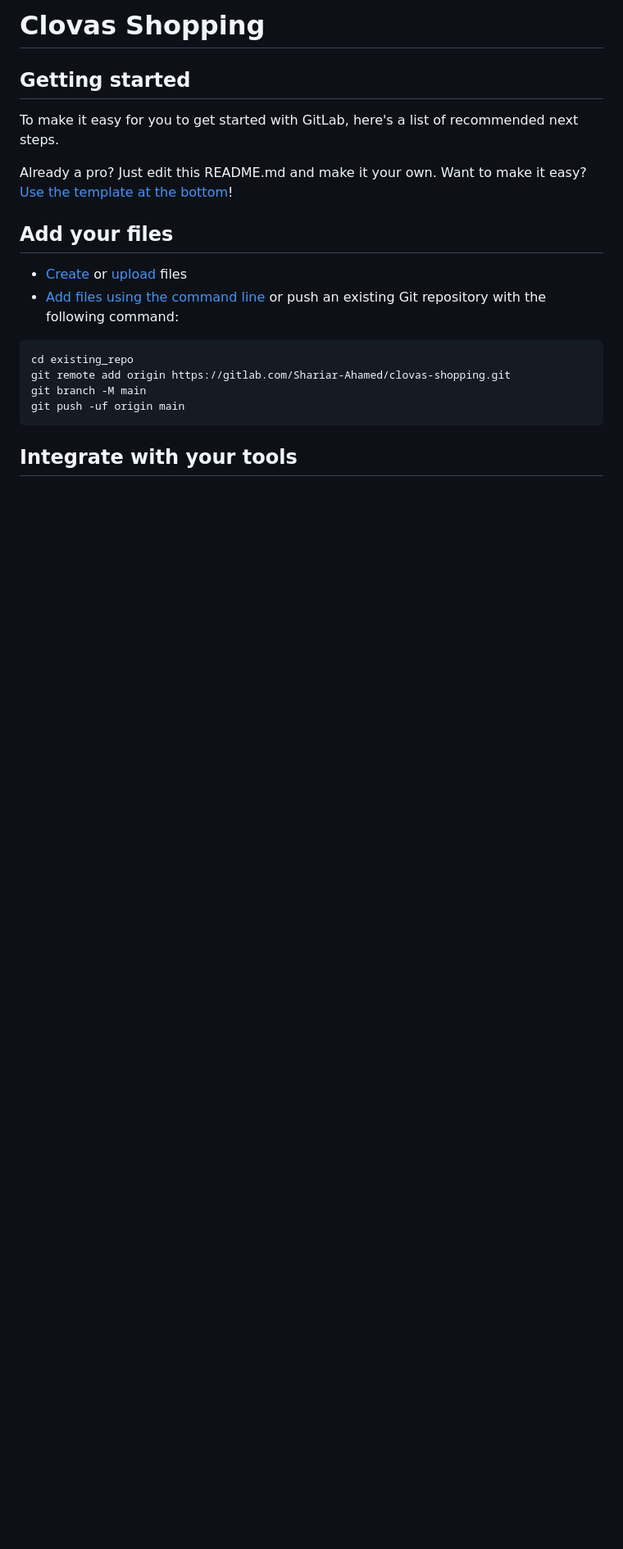
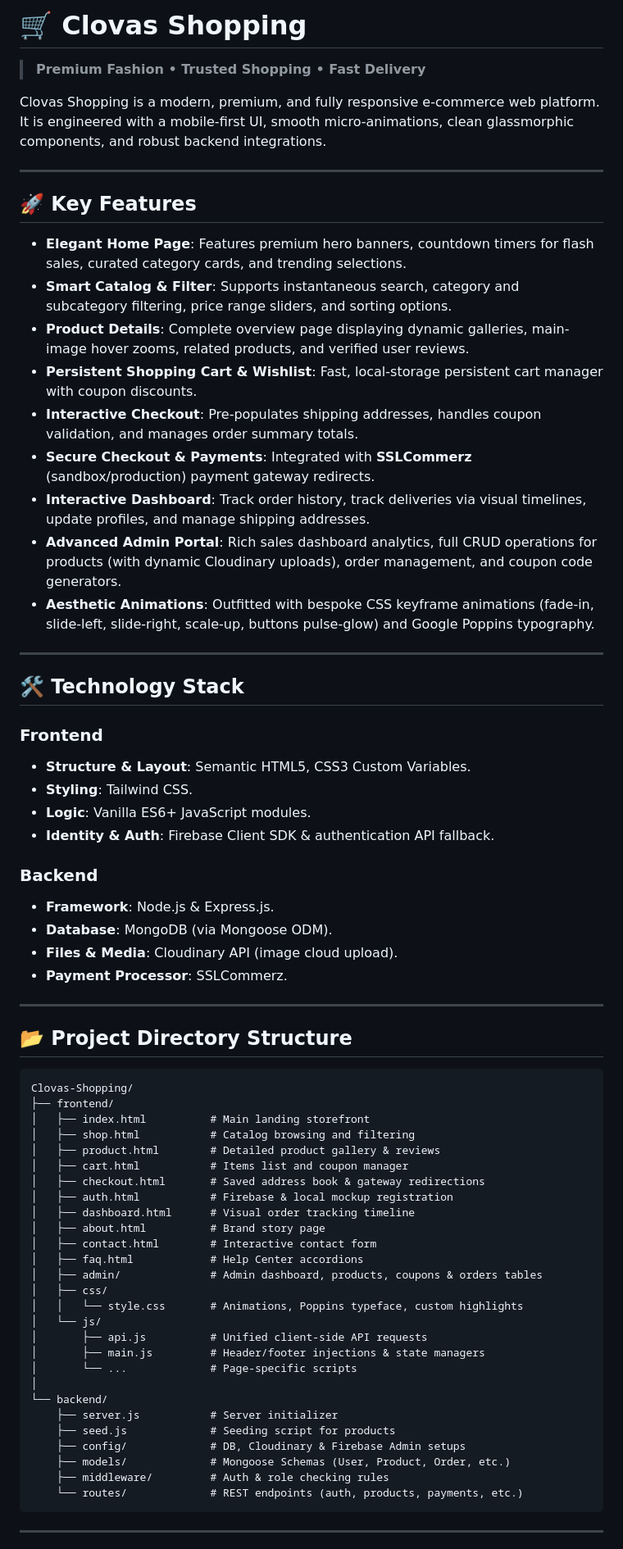
Before and after one commit to Shariar-Ahamed/Clovas-Shopping, a Markdown page: README.md, the part around one of its changes. Shown at 82% size. Drawn GitHub-style; blank space fills up the shorter version.

Commit message:
Update README with premium project documentation and guides

````diff
--- a/README.md
+++ b/README.md
@@ -1,24 +1,72 @@
-# Clovas Shopping
+# 🛒 Clovas Shopping
 
+> **Premium Fashion • Trusted Shopping • Fast Delivery**
 
+Clovas Shopping is a modern, premium, and fully responsive e-commerce web platform. It is engineered with a mobile-first UI, smooth micro-animations, clean glassmorphic components, and robust backend integrations.
 
-## Getting started
+---
 
-To make it easy for you to get started with GitLab, here's a list of recommended next steps.
+## 🚀 Key Features
 
-Already a pro? Just edit this README.md and make it your own. Want to make it easy? [Use the template at the bottom](#editing-this-readme)!
+* **Elegant Home Page**: Features premium hero banners, countdown timers for flash sales, curated category cards, and trending selections.
+* **Smart Catalog & Filter**: Supports instantaneous search, category and subcategory filtering, price range sliders, and sorting options.
+* **Product Details**: Complete overview page displaying dynamic galleries, main-image hover zooms, related products, and verified user reviews.
+* **Persistent Shopping Cart & Wishlist**: Fast, local-storage persistent cart manager with coupon discounts.
+* **Interactive Checkout**: Pre-populates shipping addresses, handles coupon validation, and manages order summary totals.
+* **Secure Checkout & Payments**: Integrated with **SSLCommerz** (sandbox/production) payment gateway redirects.
+* **Interactive Dashboard**: Track order history, track deliveries via visual timelines, update profiles, and manage shipping addresses.
+* **Advanced Admin Portal**: Rich sales dashboard analytics, full CRUD operations for products (with dynamic Cloudinary uploads), order management, and coupon code generators.
+* **Aesthetic Animations**: Outfitted with bespoke CSS keyframe animations (fade-in, slide-left, slide-right, scale-up, buttons pulse-glow) and Google Poppins typography.
 
-## Add your files
+---
 
-* [Create](https://docs.gitlab.com/user/project/repository/web_editor/#create-a-file) or [upload](https://docs.gitlab.com/user/project/repository/web_editor/#upload-a-file) files
-* [Add files using the command line](https://docs.gitlab.com/topics/git/add_files/#add-files-to-a-git-repository) or push an existing Git repository with the following command:
+## 🛠️ Technology Stack
 
-```
-cd existing_repo
-git remote add origin https://gitlab.com/Shariar-Ahamed/clovas-shopping.git
-git branch -M main
-git push -uf origin main
+### Frontend
+- **Structure & Layout**: Semantic HTML5, CSS3 Custom Variables.
+- **Styling**: Tailwind CSS.
+- **Logic**: Vanilla ES6+ JavaScript modules.
+- **Identity & Auth**: Firebase Client SDK & authentication API fallback.
+
+### Backend
+- **Framework**: Node.js & Express.js.
+- **Database**: MongoDB (via Mongoose ODM).
+- **Files & Media**: Cloudinary API (image cloud upload).
+- **Payment Processor**: SSLCommerz.
+
+---
+
+## 📂 Project Directory Structure
+
+```text
+Clovas-Shopping/
+├── frontend/
+│   ├── index.html          # Main landing storefront
+│   ├── shop.html           # Catalog browsing and filtering
+│   ├── product.html        # Detailed product gallery & reviews
+│   ├── cart.html           # Items list and coupon manager
+│   ├── checkout.html       # Saved address book & gateway redirections
+│   ├── auth.html           # Firebase & local mockup registration
+│   ├── dashboard.html      # Visual order tracking timeline
+│   ├── about.html          # Brand story page
+│   ├── contact.html        # Interactive contact form
+│   ├── faq.html            # Help Center accordions
+│   ├── admin/              # Admin dashboard, products, coupons & orders tables
+│   ├── css/
+│   │   └── style.css       # Animations, Poppins typeface, custom highlights
+│   └── js/
+│       ├── api.js          # Unified client-side API requests
+│       ├── main.js         # Header/footer injections & state managers
+│       └── ...             # Page-specific scripts
+│
+└── backend/
+    ├── server.js           # Server initializer
+    ├── seed.js             # Seeding script for products
+    ├── config/             # DB, Cloudinary & Firebase Admin setups
+    ├── models/             # Mongoose Schemas (User, Product, Order, etc.)
+    ├── middleware/         # Auth & role checking rules
+    └── routes/             # REST endpoints (auth, products, payments, etc.)
 ```
 
-## Integrate with your tools
+---
 
````
Also changed, not shown: other parts of README.md (+40 -59 lines).
